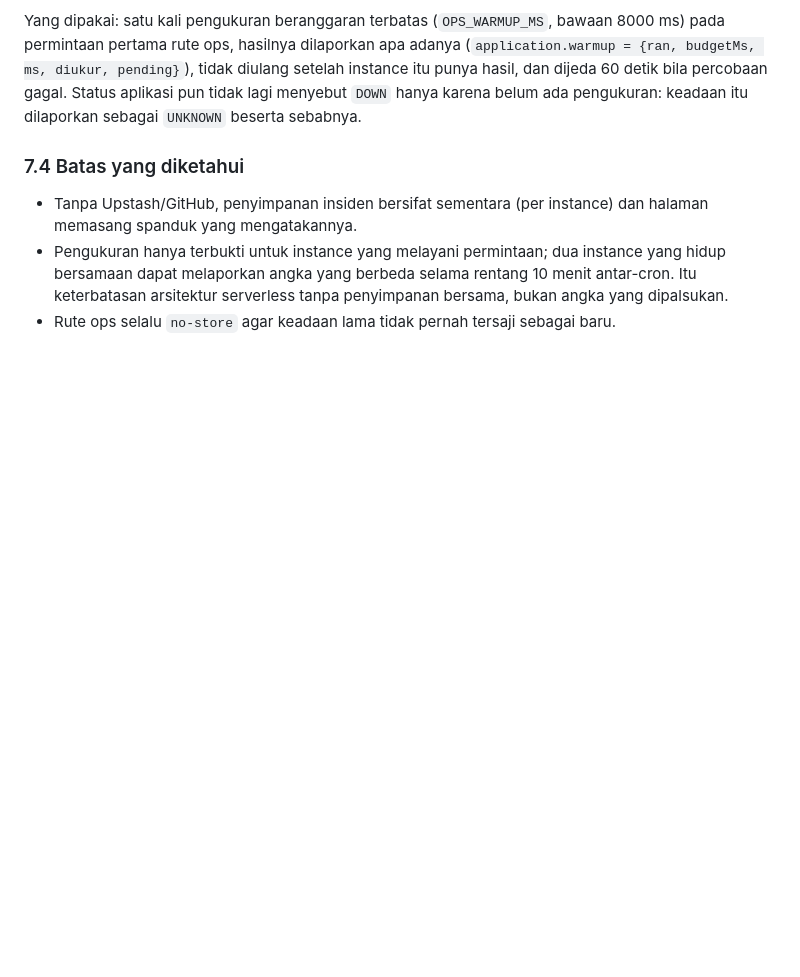
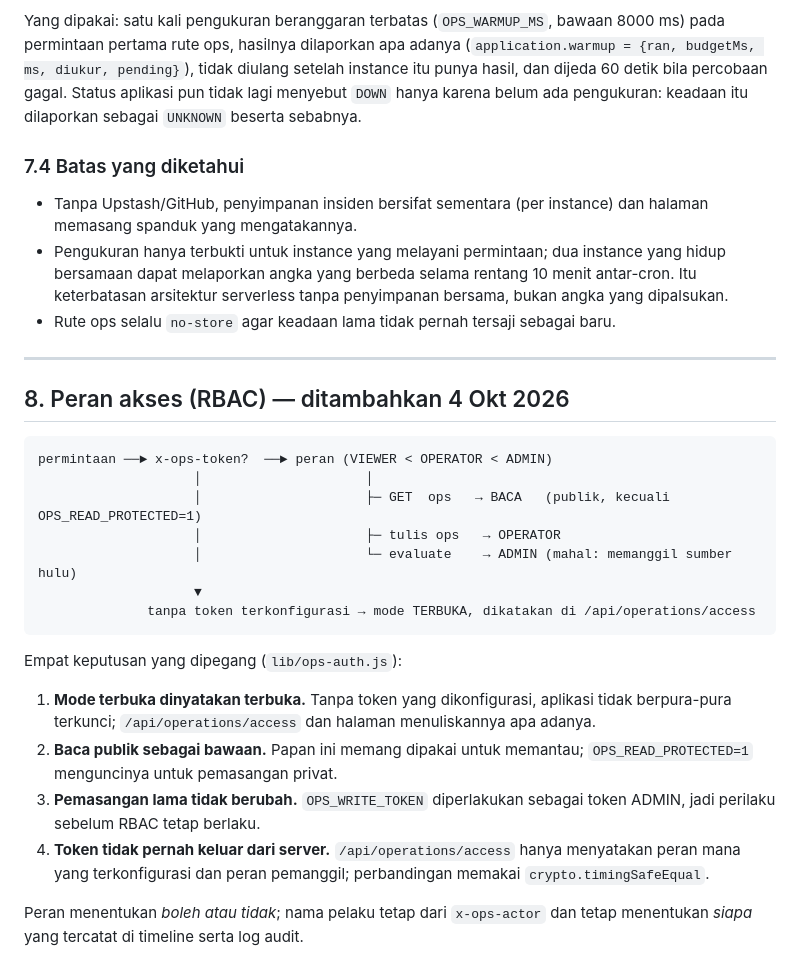
Before and after one commit to anggarabudiyantooo-hub/firewatch-id, a Markdown page: docs/ARCHITECTURE.md, the part around the change. Drawn GitHub-style; blank space fills up the shorter version.

Commit message:
docs(ops): catat RBAC di arsitektur + catatan proses, dan dua cacat uji yang dibetulkan
- ARCHITECTURE bagian 8: alur peran, empat keputusan yang dipegang (mode terbuka
  dinyatakan terbuka; baca publik sebagai bawaan; OPS_WRITE_TOKEN lama = ADMIN;
  token tidak pernah keluar dari server)
- catatan proses: ronde RBAC + pengingat kredensial (.git-credentials tidak ikut
  snapshot → jalankan work/pasang-token.sh sebelum push; terjadi lagi ronde ini)

````diff
--- a/docs/ARCHITECTURE.md
+++ b/docs/ARCHITECTURE.md
@@ -279,3 +279,33 @@ keadaan itu dilaporkan sebagai `UNKNOWN` beserta sebabnya.
   menit antar-cron. Itu keterbatasan arsitektur serverless tanpa penyimpanan
   bersama, bukan angka yang dipalsukan.
 - Rute ops selalu `no-store` agar keadaan lama tidak pernah tersaji sebagai baru.
+
+---
+
+## 8. Peran akses (RBAC) — ditambahkan 4 Okt 2026
+
+```
+permintaan ──► x-ops-token?  ──► peran (VIEWER < OPERATOR < ADMIN)
+                    │                     │
+                    │                     ├─ GET  ops   → BACA   (publik, kecuali OPS_READ_PROTECTED=1)
+                    │                     ├─ tulis ops   → OPERATOR
+                    │                     └─ evaluate    → ADMIN (mahal: memanggil sumber hulu)
+                    ▼
+              tanpa token terkonfigurasi → mode TERBUKA, dikatakan di /api/operations/access
+```
+
+Empat keputusan yang dipegang (`lib/ops-auth.js`):
+
+1. **Mode terbuka dinyatakan terbuka.** Tanpa token yang dikonfigurasi,
+   aplikasi tidak berpura-pura terkunci; `/api/operations/access` dan halaman
+   menuliskannya apa adanya.
+2. **Baca publik sebagai bawaan.** Papan ini memang dipakai untuk memantau;
+   `OPS_READ_PROTECTED=1` menguncinya untuk pemasangan privat.
+3. **Pemasangan lama tidak berubah.** `OPS_WRITE_TOKEN` diperlakukan sebagai
+   token ADMIN, jadi perilaku sebelum RBAC tetap berlaku.
+4. **Token tidak pernah keluar dari server.** `/api/operations/access` hanya
+   menyatakan peran mana yang terkonfigurasi dan peran pemanggil; perbandingan
+   memakai `crypto.timingSafeEqual`.
+
+Peran menentukan *boleh atau tidak*; nama pelaku tetap dari `x-ops-actor` dan
+tetap menentukan *siapa* yang tercatat di timeline serta log audit.
````
